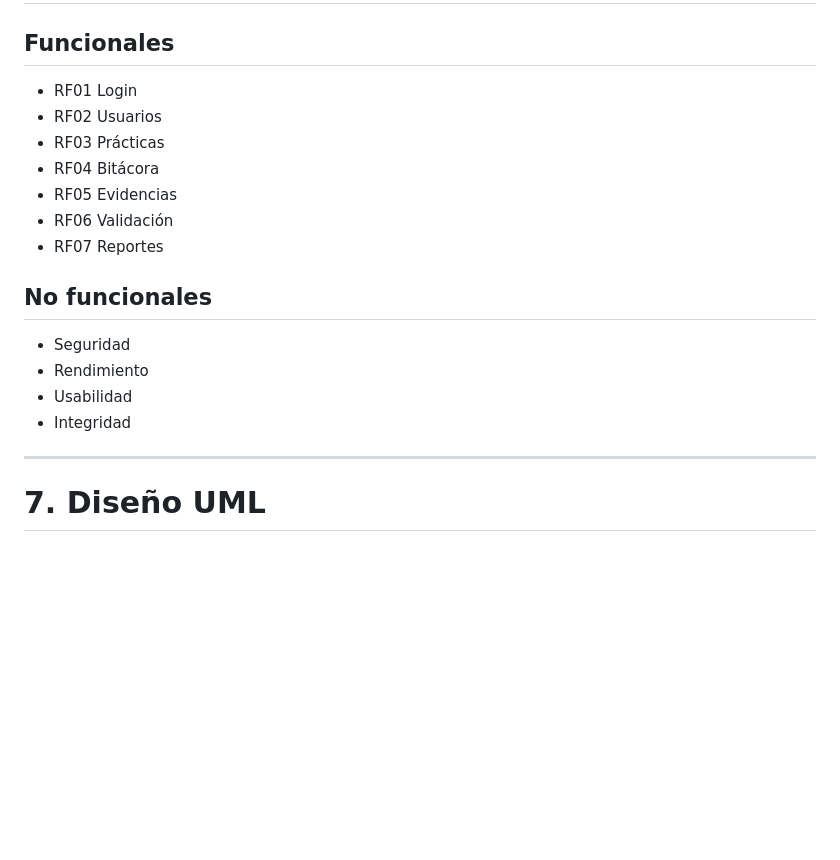
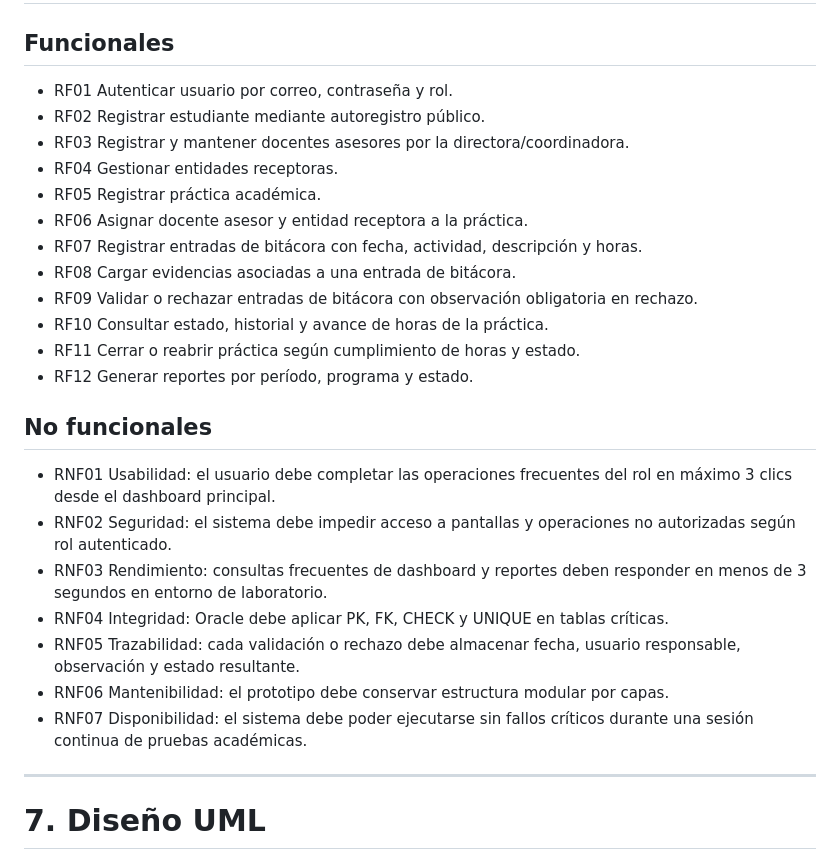
Before and after one commit to rcarreno4-dot/sigpra, a Markdown page: Proyecto_Integrador_Completo.md, the part around the change. Drawn GitHub-style; blank space fills up the shorter version.

```diff
--- a/Proyecto_Integrador_Completo.md
+++ b/Proyecto_Integrador_Completo.md
@@ -169,19 +169,27 @@ Centralizar mejora trazabilidad, reduce errores y facilita el control.
 # 6. Requerimientos
 
 ## Funcionales
-- RF01 Login
-- RF02 Usuarios
-- RF03 Prácticas
-- RF04 Bitácora
-- RF05 Evidencias
-- RF06 Validación
-- RF07 Reportes
+* RF01 Autenticar usuario por correo, contraseña y rol.
+* RF02 Registrar estudiante mediante autoregistro público.
+* RF03 Registrar y mantener docentes asesores por la directora/coordinadora.
+* RF04 Gestionar entidades receptoras.
+* RF05 Registrar práctica académica.
+* RF06 Asignar docente asesor y entidad receptora a la práctica.
+* RF07 Registrar entradas de bitácora con fecha, actividad, descripción y horas.
+* RF08 Cargar evidencias asociadas a una entrada de bitácora.
+* RF09 Validar o rechazar entradas de bitácora con observación obligatoria en rechazo.
+* RF10 Consultar estado, historial y avance de horas de la práctica.
+* RF11 Cerrar o reabrir práctica según cumplimiento de horas y estado.
+* RF12 Generar reportes por período, programa y estado.
 
 ## No funcionales
-- Seguridad
-- Rendimiento
-- Usabilidad
-- Integridad
+* RNF01 Usabilidad: el usuario debe completar las operaciones frecuentes del rol en máximo 3 clics desde el dashboard principal.
+* RNF02 Seguridad: el sistema debe impedir acceso a pantallas y operaciones no autorizadas según rol autenticado.
+* RNF03 Rendimiento: consultas frecuentes de dashboard y reportes deben responder en menos de 3 segundos en entorno de laboratorio.
+* RNF04 Integridad: Oracle debe aplicar PK, FK, CHECK y UNIQUE en tablas críticas.
+* RNF05 Trazabilidad: cada validación o rechazo debe almacenar fecha, usuario responsable, observación y estado resultante.
+* RNF06 Mantenibilidad: el prototipo debe conservar estructura modular por capas.
+* RNF07 Disponibilidad: el sistema debe poder ejecutarse sin fallos críticos durante una sesión continua de pruebas académicas.
 
 ---
 
```
